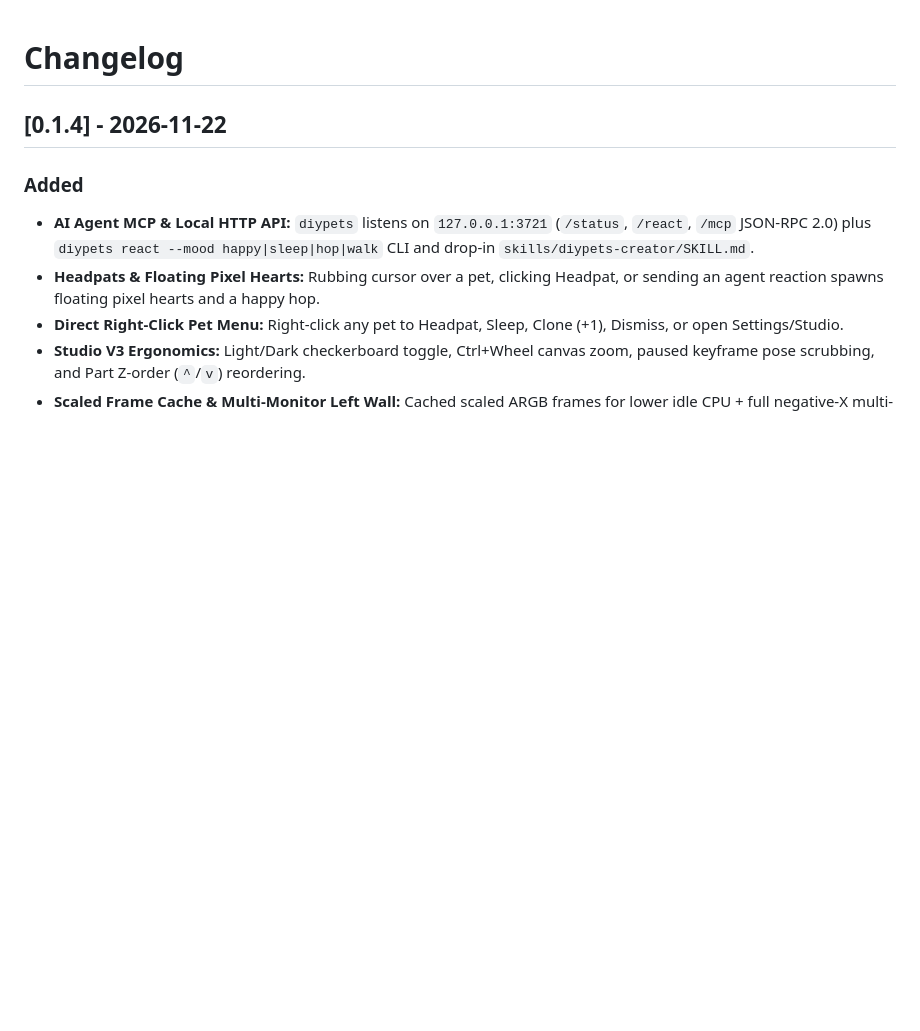
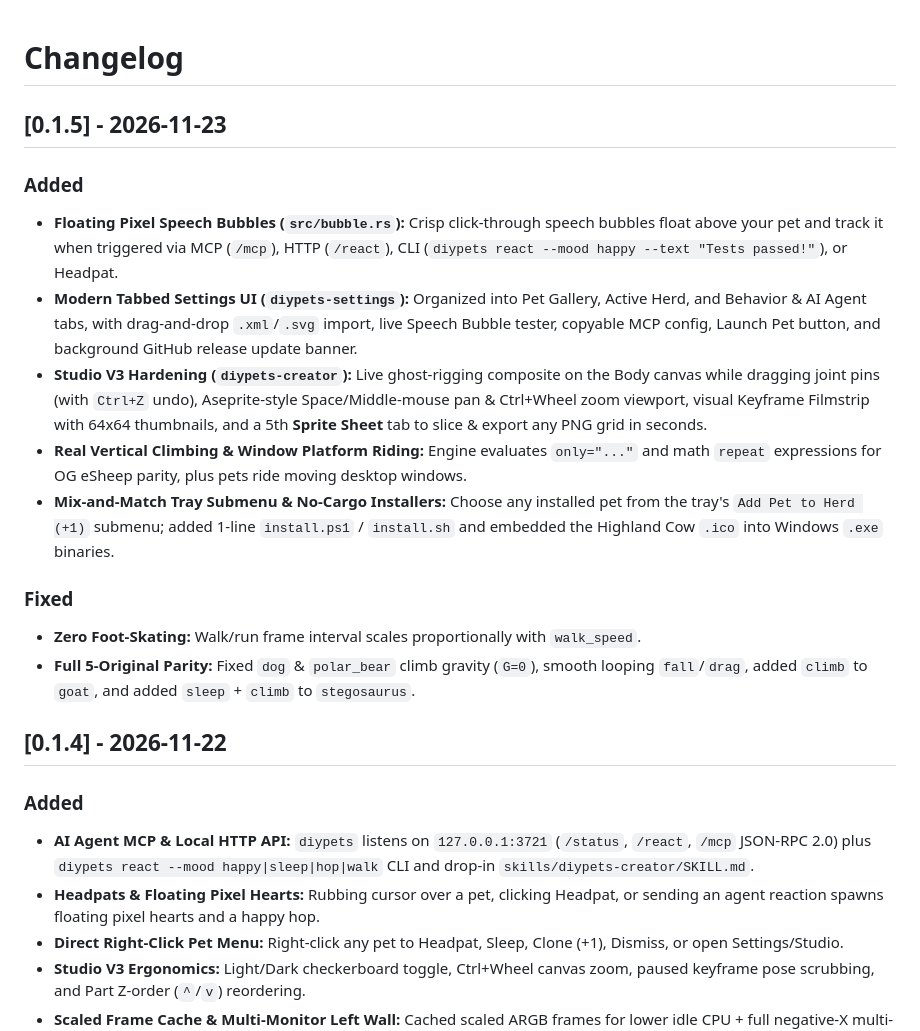
Before and after one commit to smresponsibilities/diypets, a Markdown page: CHANGELOG.md, the part around the change. GitHub-like rendering; blank space fills up the shorter version.

Commit message:
release: v0.1.5 - Speech Bubbles (MCP/CLI), Foot-Skating & 5-Pack Parity, Tabbed Settings UI, Studio V3 Live Rig & Filmstrip

```diff
--- a/CHANGELOG.md
+++ b/CHANGELOG.md
@@ -1,5 +1,16 @@
 # Changelog
 
+## [0.1.5] - 2026-11-23
+### Added
+- **Floating Pixel Speech Bubbles (`src/bubble.rs`):** Crisp click-through speech bubbles float above your pet and track it when triggered via MCP (`/mcp`), HTTP (`/react`), CLI (`diypets react --mood happy --text "Tests passed!"`), or Headpat.
+- **Modern Tabbed Settings UI (`diypets-settings`):** Organized into Pet Gallery, Active Herd, and Behavior & AI Agent tabs, with drag-and-drop `.xml`/`.svg` import, live Speech Bubble tester, copyable MCP config, Launch Pet button, and background GitHub release update banner.
+- **Studio V3 Hardening (`diypets-creator`):** Live ghost-rigging composite on the Body canvas while dragging joint pins (with `Ctrl+Z` undo), Aseprite-style Space/Middle-mouse pan & Ctrl+Wheel zoom viewport, visual Keyframe Filmstrip with 64x64 thumbnails, and a 5th **Sprite Sheet** tab to slice & export any PNG grid in seconds.
+- **Real Vertical Climbing & Window Platform Riding:** Engine evaluates `only="..."` and math `repeat` expressions for OG eSheep parity, plus pets ride moving desktop windows.
+- **Mix-and-Match Tray Submenu & No-Cargo Installers:** Choose any installed pet from the tray's `Add Pet to Herd (+1)` submenu; added 1-line `install.ps1` / `install.sh` and embedded the Highland Cow `.ico` into Windows `.exe` binaries.
+
+### Fixed
+- **Zero Foot-Skating:** Walk/run frame interval scales proportionally with `walk_speed`.
+- **Full 5-Original Parity:** Fixed `dog` & `polar_bear` climb gravity (`G=0`), smooth looping `fall`/`drag`, added `climb` to `goat`, and added `sleep` + `climb` to `stegosaurus`.
 ## [0.1.4] - 2026-11-22
 ### Added
 - **AI Agent MCP & Local HTTP API:** `diypets` listens on `127.0.0.1:3721` (`/status`, `/react`, `/mcp` JSON-RPC 2.0) plus `diypets react --mood happy|sleep|hop|walk` CLI and drop-in `skills/diypets-creator/SKILL.md`.
```
Also changed, not shown: README.md (+3 -1 lines), TICKETS.md (+2 -2 lines), brand/logo-512.png, 12 other files.
